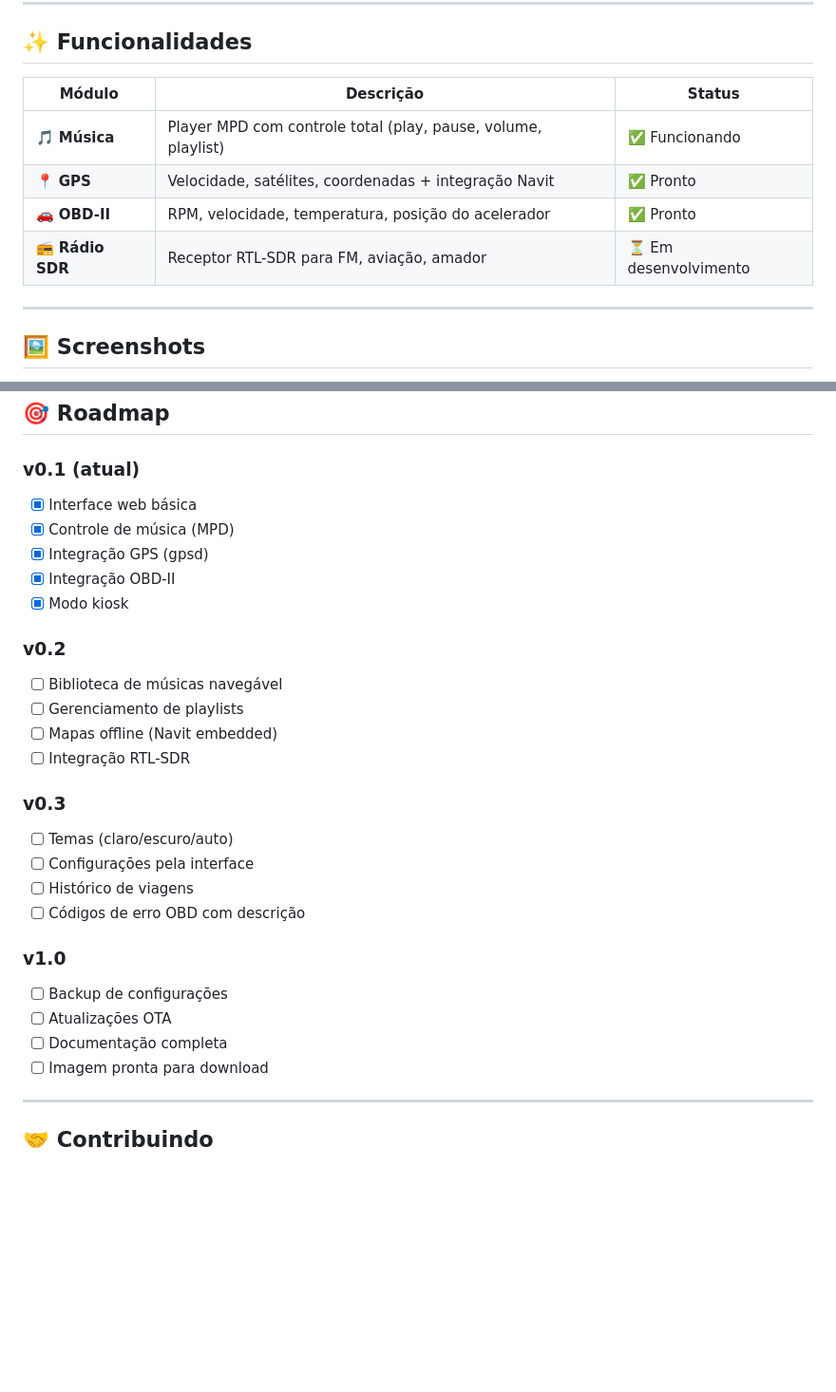
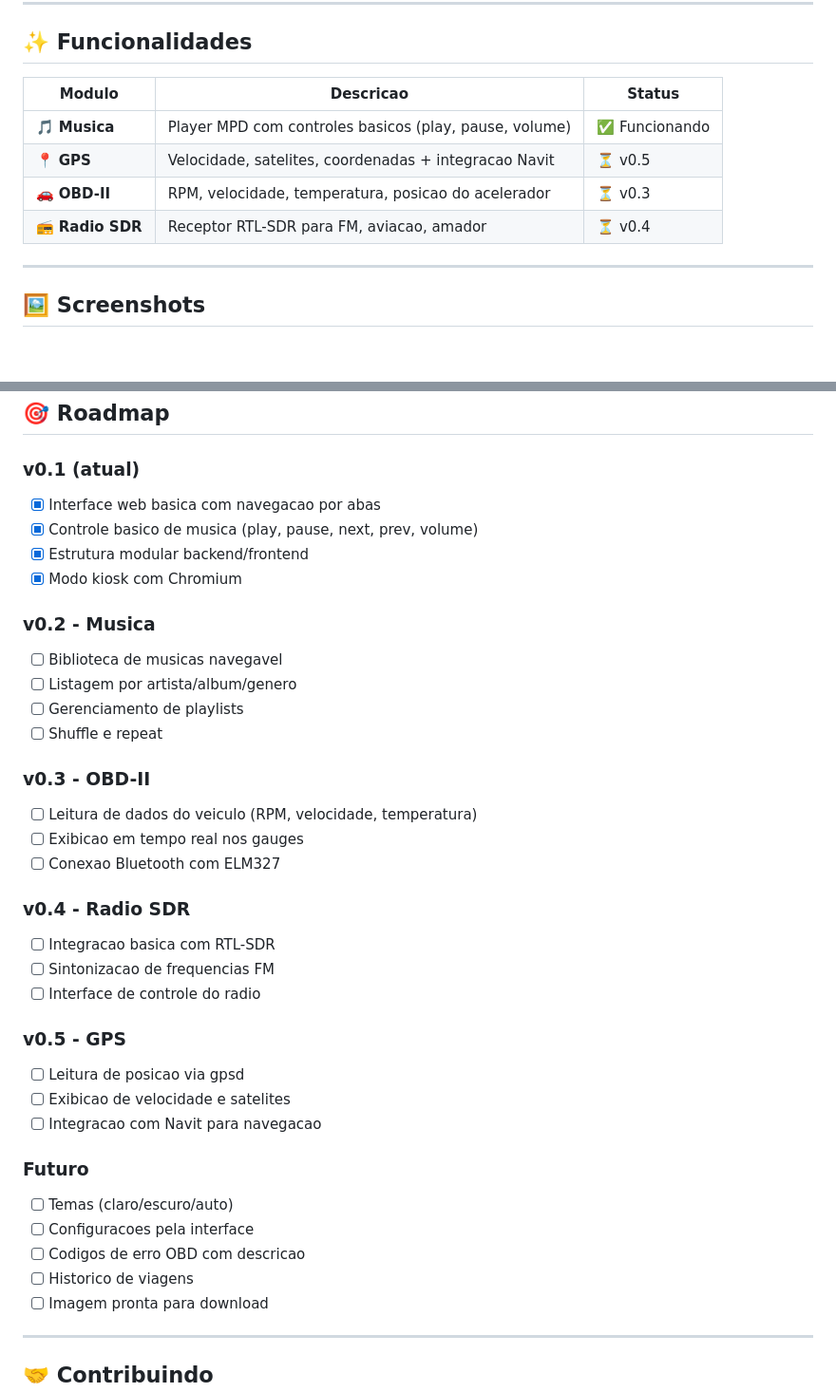
Before and after one commit to flavioluiz/pi-car, a Markdown page: README.md, 2 parts joined by grey strips. Shown at 95% size. GitHub-like rendering; blank space fills up the shorter version.

Commit message:
Update roadmap with versioned feature plan
- v0.2: Music library navigation, playlists, shuffle, repeat
- v0.3: OBD-II vehicle diagnostics
- v0.4: RTL-SDR radio integration
- v0.5: GPS tracking and navigation
- Update feature table to reflect current status

Co-Authored-By: Claude Opus 4.5 <noreply@anthropic.com>

```diff
--- a/README.md
+++ b/README.md
@@ -12,12 +12,12 @@ Sistema de infotainment para veículos antigos usando Raspberry Pi 4 com interfa
 
 ## ✨ Funcionalidades
 
-| Módulo | Descrição | Status |
+| Modulo | Descricao | Status |
 |--------|-----------|--------|
-| 🎵 **Música** | Player MPD com controle total (play, pause, volume, playlist) | ✅ Funcionando |
-| 📍 **GPS** | Velocidade, satélites, coordenadas + integração Navit | ✅ Pronto |
-| 🚗 **OBD-II** | RPM, velocidade, temperatura, posição do acelerador | ✅ Pronto |
-| 📻 **Rádio SDR** | Receptor RTL-SDR para FM, aviação, amador | ⏳ Em desenvolvimento |
+| 🎵 **Musica** | Player MPD com controles basicos (play, pause, volume) | ✅ Funcionando |
+| 📍 **GPS** | Velocidade, satelites, coordenadas + integracao Navit | ⏳ v0.5 |
+| 🚗 **OBD-II** | RPM, velocidade, temperatura, posicao do acelerador | ⏳ v0.3 |
+| 📻 **Radio SDR** | Receptor RTL-SDR para FM, aviacao, amador | ⏳ v0.4 |
 
 ---
 
@@ -259,28 +259,37 @@ pi-car/
 ## 🎯 Roadmap
 
 ### v0.1 (atual)
-- [x] Interface web básica
-- [x] Controle de música (MPD)
-- [x] Integração GPS (gpsd)
-- [x] Integração OBD-II
-- [x] Modo kiosk
+- [x] Interface web basica com navegacao por abas
+- [x] Controle basico de musica (play, pause, next, prev, volume)
+- [x] Estrutura modular backend/frontend
+- [x] Modo kiosk com Chromium
 
-### v0.2
-- [ ] Biblioteca de músicas navegável
+### v0.2 - Musica
+- [ ] Biblioteca de musicas navegavel
+- [ ] Listagem por artista/album/genero
 - [ ] Gerenciamento de playlists
-- [ ] Mapas offline (Navit embedded)
-- [ ] Integração RTL-SDR
+- [ ] Shuffle e repeat
 
-### v0.3
+### v0.3 - OBD-II
+- [ ] Leitura de dados do veiculo (RPM, velocidade, temperatura)
+- [ ] Exibicao em tempo real nos gauges
+- [ ] Conexao Bluetooth com ELM327
+
+### v0.4 - Radio SDR
+- [ ] Integracao basica com RTL-SDR
+- [ ] Sintonizacao de frequencias FM
+- [ ] Interface de controle do radio
+
+### v0.5 - GPS
+- [ ] Leitura de posicao via gpsd
+- [ ] Exibicao de velocidade e satelites
+- [ ] Integracao com Navit para navegacao
+
+### Futuro
 - [ ] Temas (claro/escuro/auto)
-- [ ] Configurações pela interface
-- [ ] Histórico de viagens
-- [ ] Códigos de erro OBD com descrição
-
-### v1.0
-- [ ] Backup de configurações
-- [ ] Atualizações OTA
-- [ ] Documentação completa
+- [ ] Configuracoes pela interface
+- [ ] Codigos de erro OBD com descricao
+- [ ] Historico de viagens
 - [ ] Imagem pronta para download
 
 ---
```
